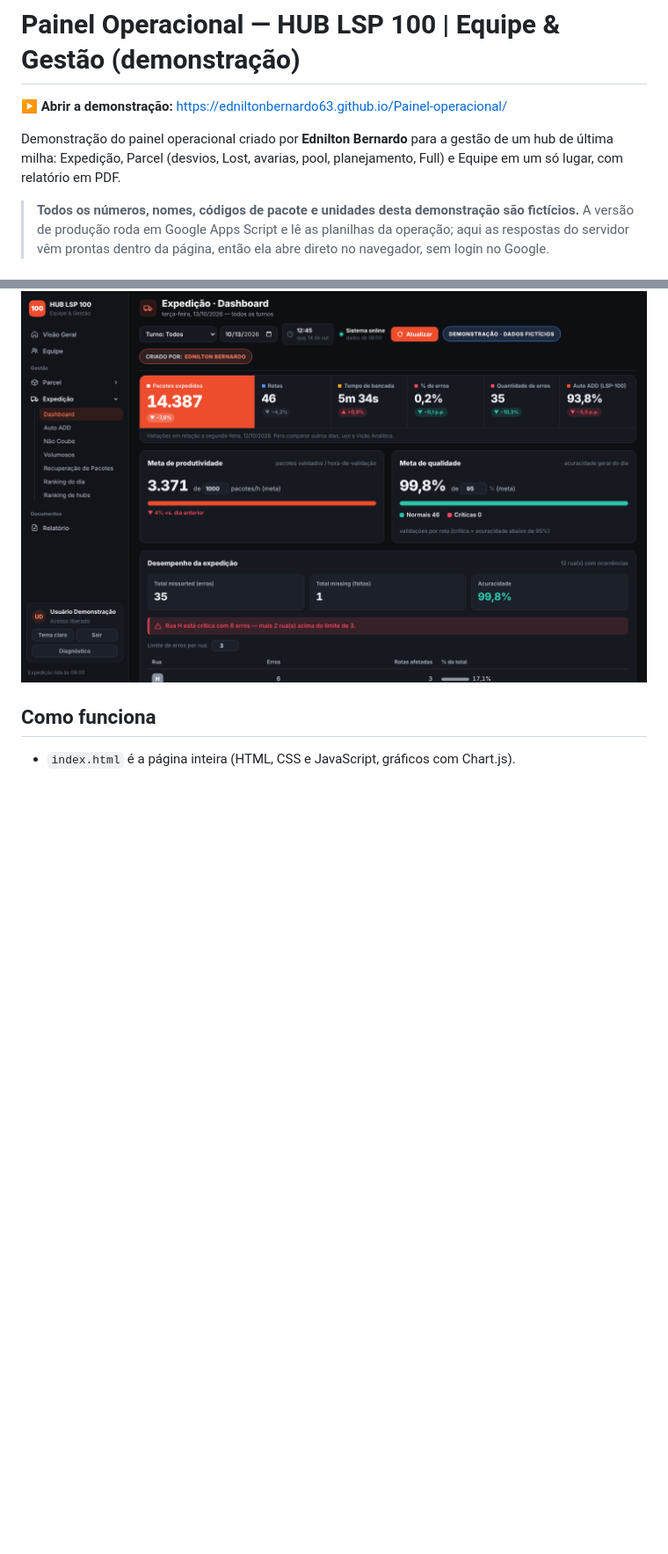
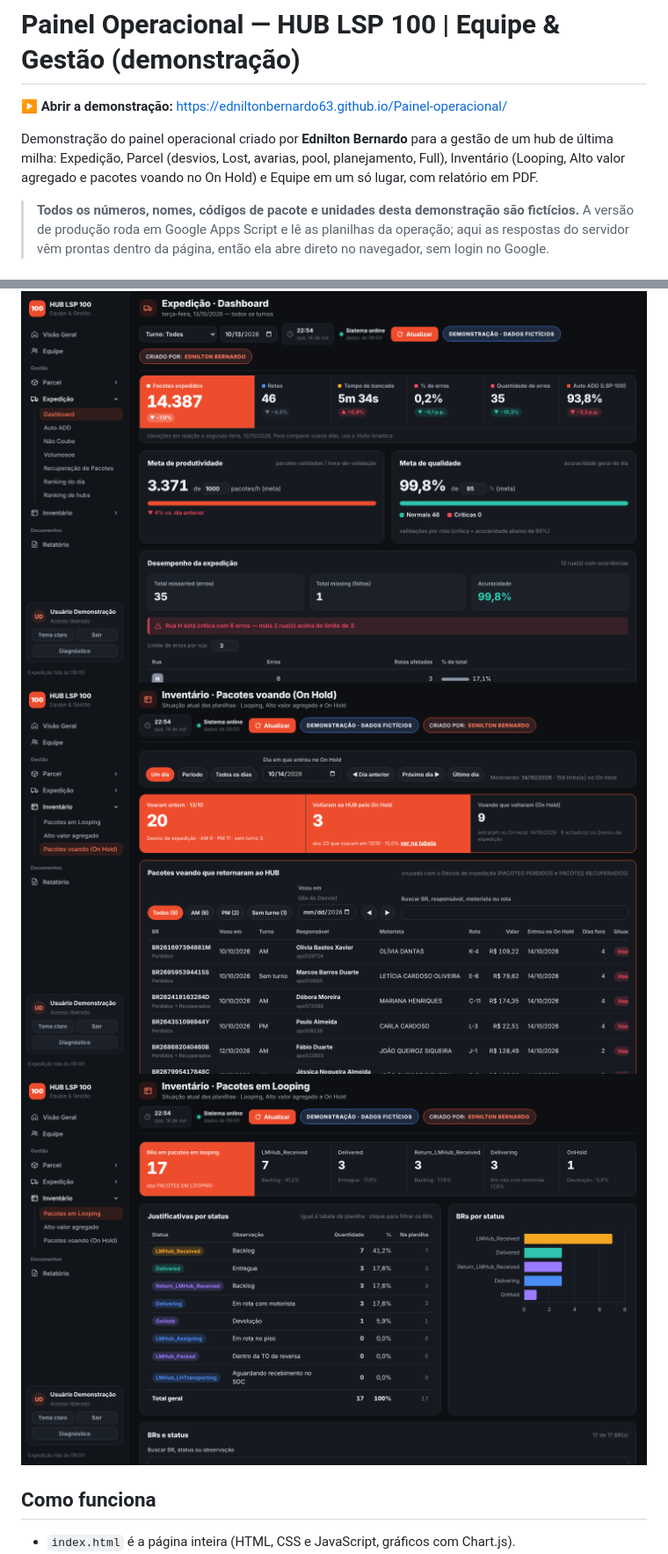
Before and after one commit to edniltonbernardo63/Painel-operacional, a Markdown page: README.md, 2 parts joined by grey strips. Shown at 88% size. GitHub-like rendering; pictures changed too: capturas/expedicao.png, capturas/inventario-looping.png (added), capturas/inventario-voando.png (added); blank space fills up the shorter version.

```diff
--- a/README.md
+++ b/README.md
@@ -3,7 +3,7 @@
 **▶ Abrir a demonstração:** https://edniltonbernardo63.github.io/Painel-operacional/
 
 Demonstração do painel operacional criado por **Ednilton Bernardo** para a gestão de um hub de última milha:
-Expedição, Parcel (desvios, Lost, avarias, pool, planejamento, Full) e Equipe em um só lugar, com relatório
+Expedição, Parcel (desvios, Lost, avarias, pool, planejamento, Full), Inventário (Looping, Alto valor agregado e pacotes voando no On Hold) e Equipe em um só lugar, com relatório
 em PDF.
 
 > **Todos os números, nomes, códigos de pacote e unidades desta demonstração são fictícios.**
@@ -28,6 +29,8 @@ Login da demonstração: os campos já vêm preenchidos — é só clicar em **E
 ![Parcel](capturas/parcel.png)
 ![Desvio de expedição](capturas/desvio.png)
 ![Expedição](capturas/expedicao.png)
+![Inventário · Pacotes voando](capturas/inventario-voando.png)
+![Inventário · Looping](capturas/inventario-looping.png)
 
 ## Como funciona
 
```
Also changed, not shown: other parts of README.md (+2 -1 lines), capturas/desvio.png, capturas/parcel.png, capturas/visao-geral.png, 1 other file.
